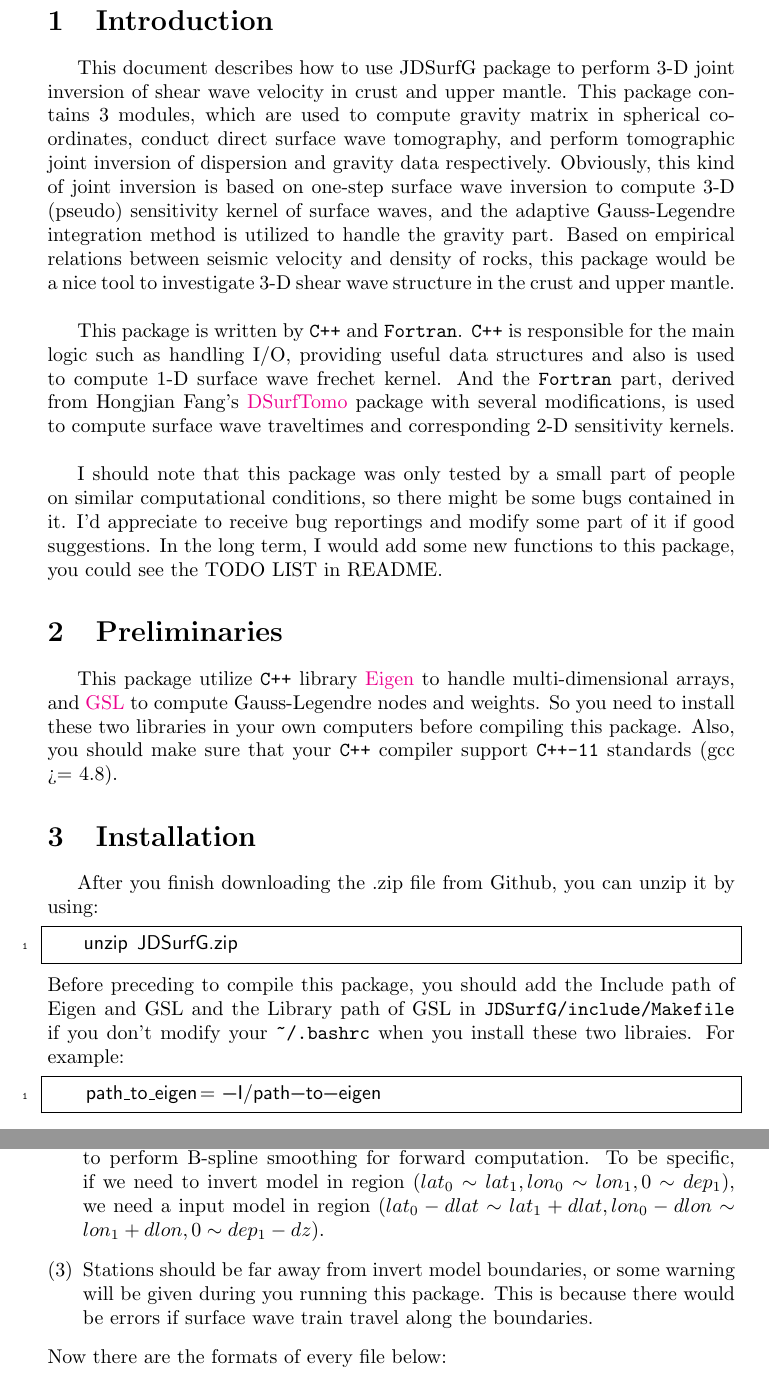
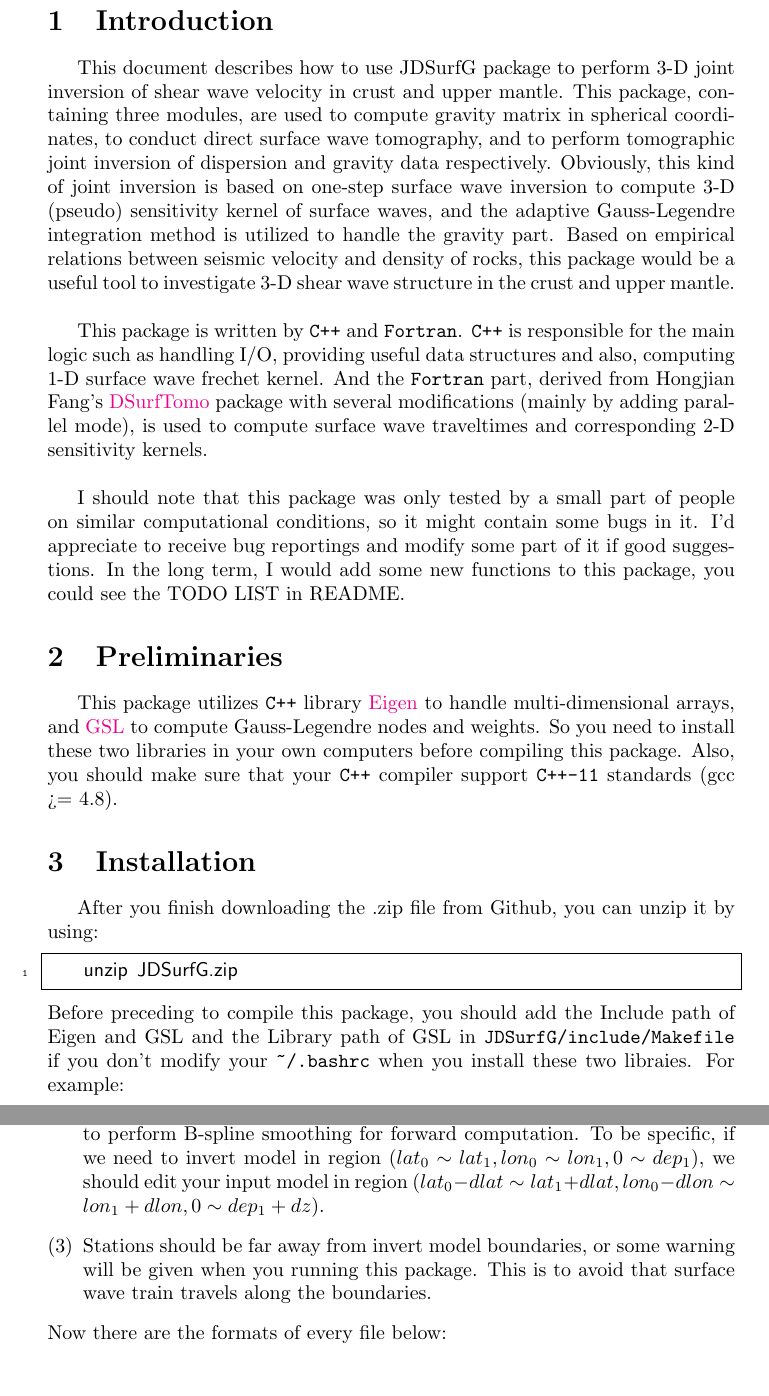
Before and after one commit to nqdu/JDSurfG, a LaTeX document (doc/instruction.EN.tex): two parts of pages 2 and 3 of 10, joined at a grey line, cut so that both start at the same text. Compiled offline with pdfLaTeX.

Commit message:
modify English docs

```diff
--- a/doc/instruction.EN.tex
+++ b/doc/instruction.EN.tex
@@ -33,29 +33,30 @@
    \newpage
    \section{Introduction}
    This document describes how to use JDSurfG package to perform 3-D joint inversion of
-   shear wave velocity in crust and upper mantle. This package contains 3 modules, which are
-   used to compute gravity matrix in spherical coordinates, conduct direct surface wave
-   tomography, and perform tomographic joint inversion of dispersion and gravity data
+   shear wave velocity in crust and upper mantle. This package, containing three modules, are
+   used to compute gravity matrix in spherical coordinates, to conduct direct surface wave
+   tomography, and to perform tomographic joint inversion of dispersion and gravity data
    respectively. Obviously, this kind of joint inversion is based on one-step surface wave
    inversion to compute 3-D (pseudo) sensitivity kernel of surface waves, and the adaptive
    Gauss-Legendre integration method is utilized to handle the gravity part. Based on
    empirical relations between seismic velocity and density of rocks, this package would be
-   a nice tool to investigate 3-D shear wave structure in the crust and upper mantle.\\
+   a useful tool to investigate 3-D shear wave structure in the crust and upper mantle.\\
 
    This package is written by \verb!C++! and \verb!Fortran!. \verb!C++! is responsible for the main logic such as
-   handling I/O, providing useful data structures and also is used to compute 1-D surface
+   handling I/O, providing useful data structures and also, computing 1-D surface
    wave frechet kernel. And the \verb!Fortran! part, derived from Hongjian Fang's
    \href{https://github.com/HongjianFang/DSurfTomo/tree/stable/src}{DSurfTomo} package
-   with several modifications, is used to compute surface wave traveltimes and corresponding
+   with several modifications (mainly by adding parallel mode),
+   is used to compute surface wave traveltimes and corresponding
    2-D sensitivity kernels.\\
 
    I should note that this package was only tested by a small part of people on similar computational
-   conditions, so there might be some bugs contained in it. I'd appreciate to receive bug reportings
+   conditions, so it might contain some bugs in it. I'd appreciate to receive bug reportings
    and modify some part of it if good suggestions. In the long term, I would add some new functions
    to this package, you could see the TODO LIST in README.
 
    \section{Preliminaries}
-   This package utilize \verb!C++!  library \href{http://eigen.tuxfamily.org/index.php?title=Main_Page}{Eigen}
+   This package utilizes \verb!C++!  library \href{http://eigen.tuxfamily.org/index.php?title=Main_Page}{Eigen}
    to handle multi-dimensional arrays, and \href{http://www.gnu.org/software/gsl/}{GSL} to compute
    Gauss-Legendre nodes and weights. So you need to install these two libraries in your own
    computers before compiling this package. Also, you should make sure that your \verb!C++! compiler
@@ -98,9 +99,9 @@
         \item The input model should be slightly larger than the inversion one in order to
               perform B-spline smoothing for forward computation. To be specific,
               if we need to invert model in region $(lat_0 \sim lat_1,lon_0\sim lon_1,0\sim dep_1)$,
-              we need a input model in region $(lat_0-dlat \sim lat_1+dlat, lon_0-dlon \sim lon_1+dlon,0 \sim dep_1-dz)$.
-         \item Stations should be far away from invert model boundaries, or some warning will be given during
-                you running this package. This is because there would be errors if surface wave train travel
+              we should edit your input model in region $(lat_0-dlat \sim lat_1+dlat, lon_0-dlon \sim lon_1+dlon,0 \sim dep_1+dz)$.
+         \item Stations should be far away from invert model boundaries, or some warning will be given
+              when you running this package. This is to avoid that surface wave train travels
                 along the boundaries.
     \end{enumerate}
     Now there are the formats of every file below:
```
Also changed, not shown: doc/instruction.EN.pdf, doc/instruction.EN.tex (8 more changed lines).
